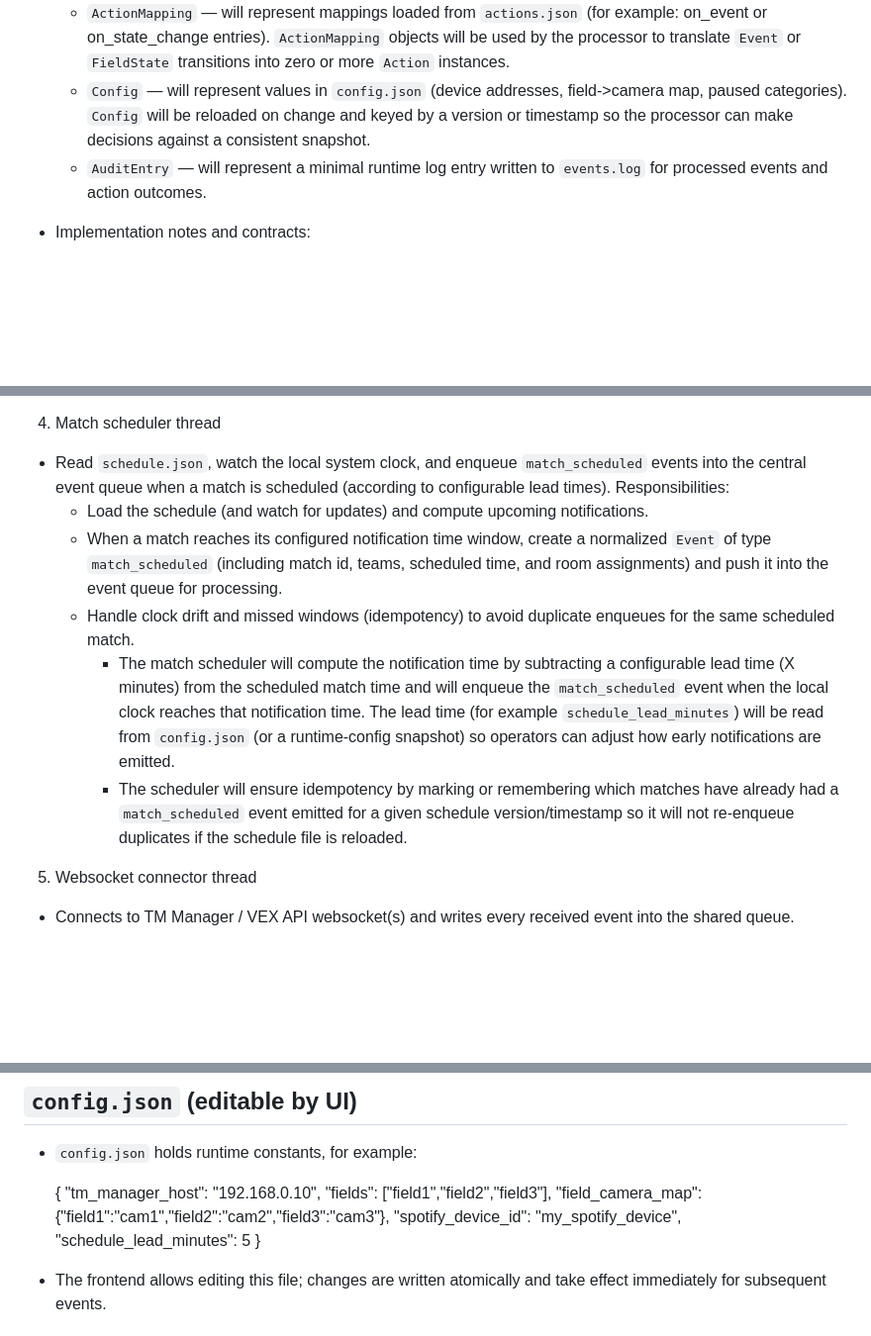
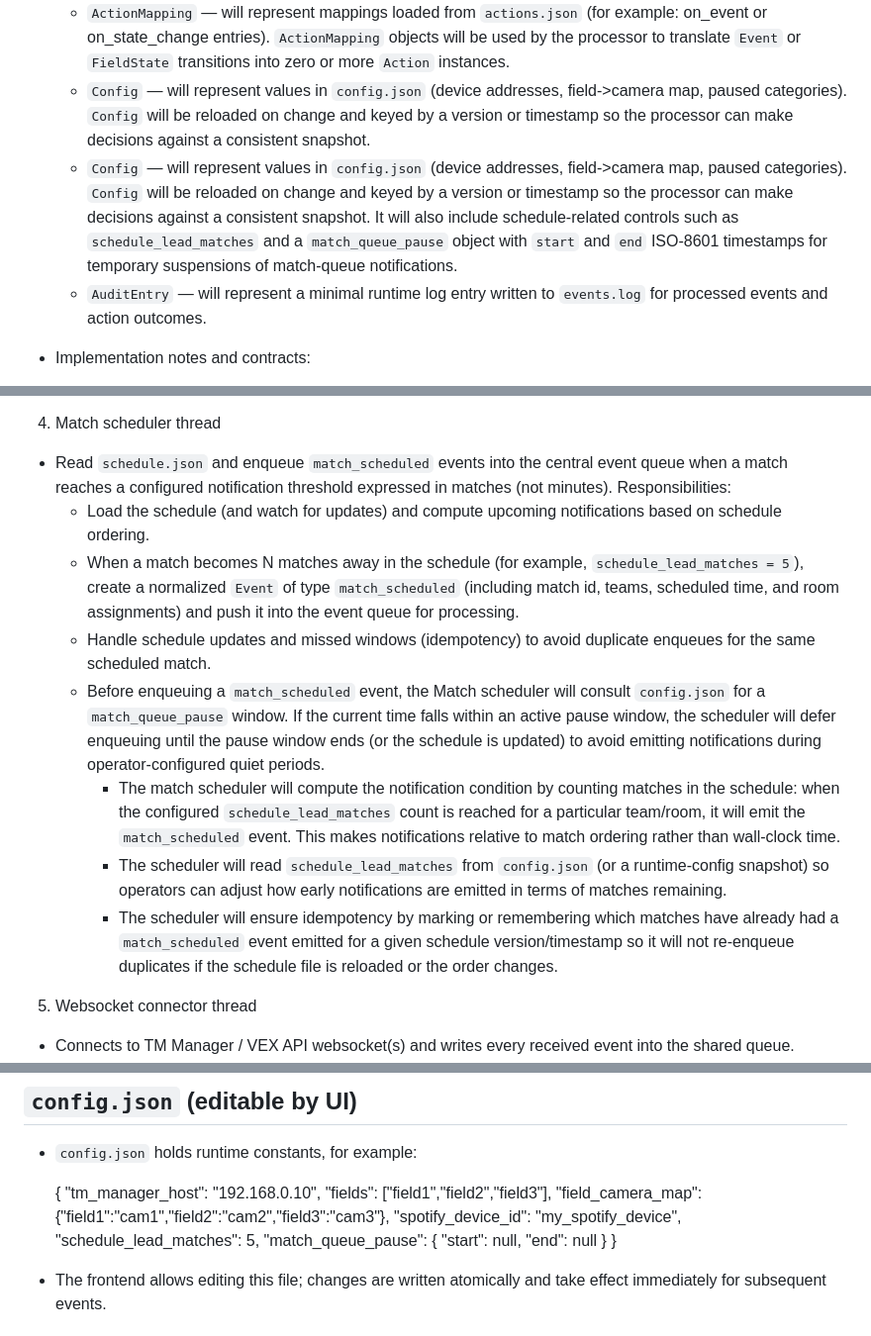
Before and after one commit to qerobotics/vex-tm-tools, a Markdown page: ARCHITECTURE.md, 3 parts joined by grey strips. Shown: that part at 99% size. Rendered like a GitHub page; blank space fills up the shorter version.

Commit message:
refactor: enhance config.json structure with schedule controls and match queue pause settings

```diff
--- a/ARCHITECTURE.md
+++ b/ARCHITECTURE.md
@@ -45,6 +45,7 @@ All state and configuration uses plain JSON files. The system reads and writes t
     - `Action` objects (and their concrete subclasses) will be the unit the processor sends to device controller modules. Controller modules will prefer typed `Action` subclasses over raw JSON for clarity and type safety.
   - `ActionMapping` — will represent mappings loaded from `actions.json` (for example: on_event or on_state_change entries). `ActionMapping` objects will be used by the processor to translate `Event` or `FieldState` transitions into zero or more `Action` instances.
   - `Config` — will represent values in `config.json` (device addresses, field->camera map, paused categories). `Config` will be reloaded on change and keyed by a version or timestamp so the processor can make decisions against a consistent snapshot.
+  - `Config` — will represent values in `config.json` (device addresses, field->camera map, paused categories). `Config` will be reloaded on change and keyed by a version or timestamp so the processor can make decisions against a consistent snapshot. It will also include schedule-related controls such as `schedule_lead_matches` and a `match_queue_pause` object with `start` and `end` ISO-8601 timestamps for temporary suspensions of match-queue notifications.
   - `AuditEntry` — will represent a minimal runtime log entry written to `events.log` for processed events and action outcomes.
 
 - Implementation notes and contracts:
@@ -122,12 +124,14 @@ Behavior contract for the processor:
   - Optionally keep a raw copy or timestamped backups for debugging/replay.
 
 4) Match scheduler thread
-- Read `schedule.json`, watch the local system clock, and enqueue `match_scheduled` events into the central event queue when a match is scheduled (according to configurable lead times). Responsibilities:
-  - Load the schedule (and watch for updates) and compute upcoming notifications.
-  - When a match reaches its configured notification time window, create a normalized `Event` of type `match_scheduled` (including match id, teams, scheduled time, and room assignments) and push it into the event queue for processing.
-  - Handle clock drift and missed windows (idempotency) to avoid duplicate enqueues for the same scheduled match.
-    - The match scheduler will compute the notification time by subtracting a configurable lead time (X minutes) from the scheduled match time and will enqueue the `match_scheduled` event when the local clock reaches that notification time. The lead time (for example `schedule_lead_minutes`) will be read from `config.json` (or a runtime-config snapshot) so operators can adjust how early notifications are emitted.
-    - The scheduler will ensure idempotency by marking or remembering which matches have already had a `match_scheduled` event emitted for a given schedule version/timestamp so it will not re-enqueue duplicates if the schedule file is reloaded.
+- Read `schedule.json` and enqueue `match_scheduled` events into the central event queue when a match reaches a configured notification threshold expressed in matches (not minutes). Responsibilities:
+  - Load the schedule (and watch for updates) and compute upcoming notifications based on schedule ordering.
+  - When a match becomes N matches away in the schedule (for example, `schedule_lead_matches = 5`), create a normalized `Event` of type `match_scheduled` (including match id, teams, scheduled time, and room assignments) and push it into the event queue for processing.
+  - Handle schedule updates and missed windows (idempotency) to avoid duplicate enqueues for the same scheduled match.
+  - Before enqueuing a `match_scheduled` event, the Match scheduler will consult `config.json` for a `match_queue_pause` window. If the current time falls within an active pause window, the scheduler will defer enqueuing until the pause window ends (or the schedule is updated) to avoid emitting notifications during operator-configured quiet periods.
+    - The match scheduler will compute the notification condition by counting matches in the schedule: when the configured `schedule_lead_matches` count is reached for a particular team/room, it will emit the `match_scheduled` event. This makes notifications relative to match ordering rather than wall-clock time.
+    - The scheduler will read `schedule_lead_matches` from `config.json` (or a runtime-config snapshot) so operators can adjust how early notifications are emitted in terms of matches remaining.
+    - The scheduler will ensure idempotency by marking or remembering which matches have already had a `match_scheduled` event emitted for a given schedule version/timestamp so it will not re-enqueue duplicates if the schedule file is reloaded or the order changes.
 
 5) Websocket connector thread
 - Connects to TM Manager / VEX API websocket(s) and writes every received event into the shared queue.
@@ -190,7 +194,11 @@ This uniform schema allows the frontend to post manual events and the websocket
     "fields": ["field1","field2","field3"],
     "field_camera_map": {"field1":"cam1","field2":"cam2","field3":"cam3"},
     "spotify_device_id": "my_spotify_device",
-    "schedule_lead_minutes": 5
+    "schedule_lead_matches": 5,
+    "match_queue_pause": {
+      "start": null,
+      "end": null
+    }
   }
 
 - The frontend allows editing this file; changes are written atomically and take effect immediately for subsequent events.
```
Also changed, not shown: other parts of ARCHITECTURE.md (+1 -0 lines).
